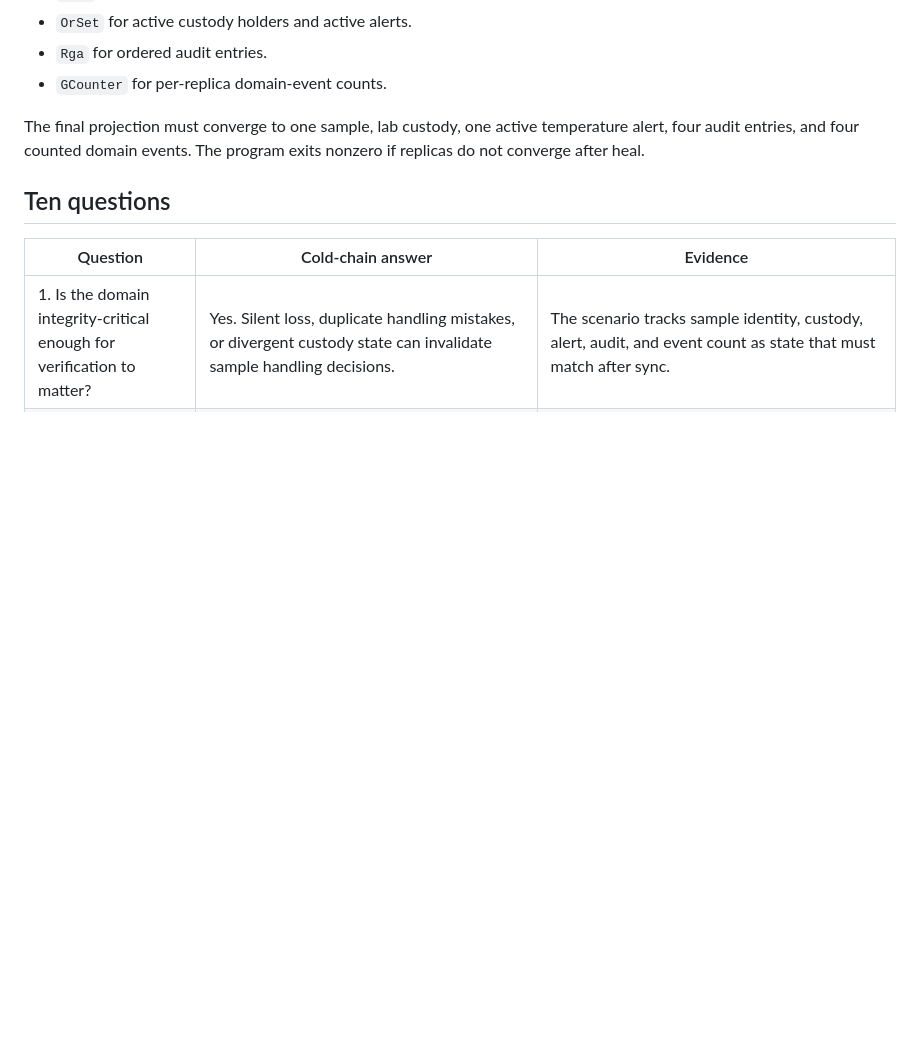
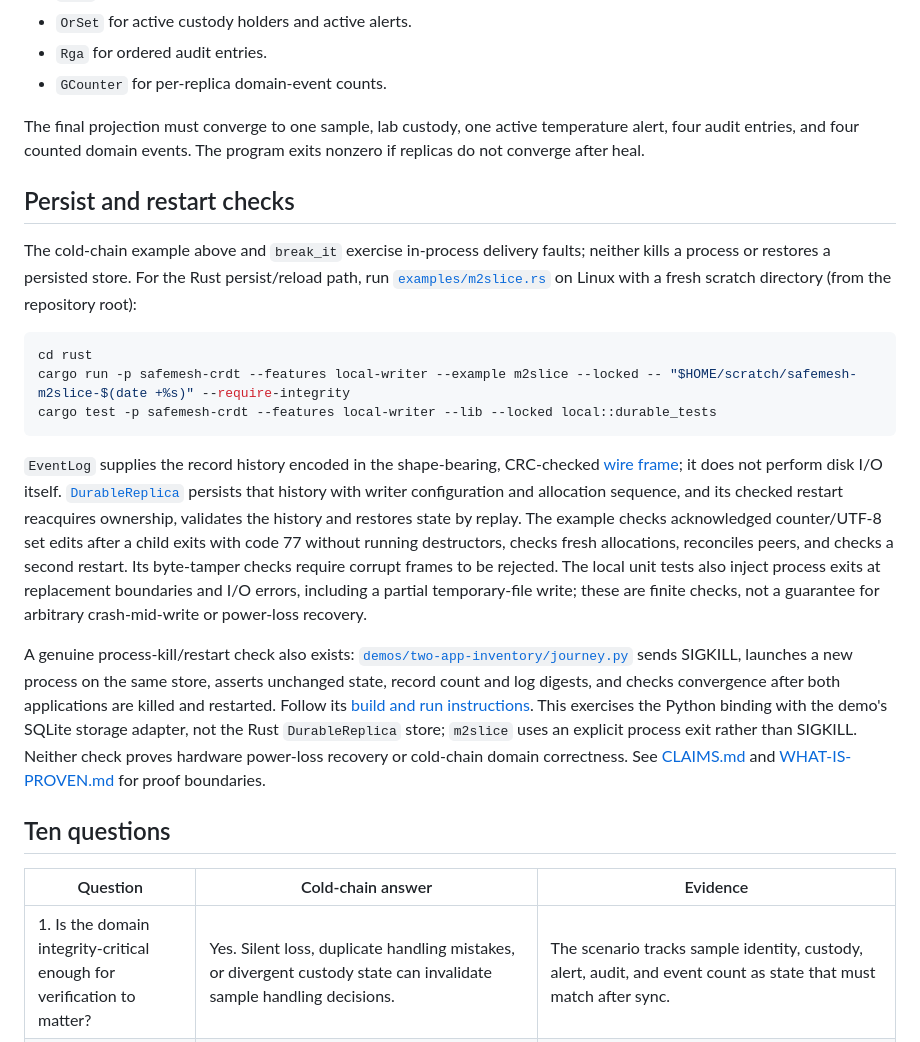
Before and after one commit to velvetmonkey/safemesh, a Markdown page: KILL-TEST.md, the part around the change. GitHub-like rendering; blank space fills up the shorter version.

Commit message:
docs: explain persistence and restart checks in architecture and kill-test
Co-Authored-By: GPT Codex (gpt-6-astra) <codex@openai.com>

````diff
--- a/KILL-TEST.md
+++ b/KILL-TEST.md
@@ -26,6 +26,20 @@ The scenario models a field sample moving from clinic to courier to lab while a
 
 The final projection must converge to one sample, lab custody, one active temperature alert, four audit entries, and four counted domain events. The program exits nonzero if replicas do not converge after heal.
 
+## Persist and restart checks
+
+The cold-chain example above and `break_it` exercise in-process delivery faults; neither kills a process or restores a persisted store. For the Rust persist/reload path, run [`examples/m2slice.rs`](rust/crates/safemesh-crdt/examples/m2slice.rs) on Linux with a fresh scratch directory (from the repository root):
+
+```sh
+cd rust
+cargo run -p safemesh-crdt --features local-writer --example m2slice --locked -- "$HOME/scratch/safemesh-m2slice-$(date +%s)" --require-integrity
+cargo test -p safemesh-crdt --features local-writer --lib --locked local::durable_tests
+```
+
+`EventLog` supplies the record history encoded in the shape-bearing, CRC-checked [wire frame](rust/crates/safemesh-crdt/src/wire.rs); it does not perform disk I/O itself. [`DurableReplica`](rust/crates/safemesh-crdt/src/local.rs) persists that history with writer configuration and allocation sequence, and its checked restart reacquires ownership, validates the history and restores state by replay. The example checks acknowledged counter/UTF-8 set edits after a child exits with code 77 without running destructors, checks fresh allocations, reconciles peers, and checks a second restart. Its byte-tamper checks require corrupt frames to be rejected. The local unit tests also inject process exits at replacement boundaries and I/O errors, including a partial temporary-file write; these are finite checks, not a guarantee for arbitrary crash-mid-write or power-loss recovery.
+
+A genuine process-kill/restart check also exists: [`demos/two-app-inventory/journey.py`](demos/two-app-inventory/journey.py) sends SIGKILL, launches a new process on the same store, asserts unchanged state, record count and log digests, and checks convergence after both applications are killed and restarted. Follow its [build and run instructions](demos/two-app-inventory/README.md). This exercises the Python binding with the demo's SQLite storage adapter, not the Rust `DurableReplica` store; `m2slice` uses an explicit process exit rather than SIGKILL. Neither check proves hardware power-loss recovery or cold-chain domain correctness. See [CLAIMS.md](CLAIMS.md) and [WHAT-IS-PROVEN.md](WHAT-IS-PROVEN.md#claim-to-evidence-map) for proof boundaries.
+
 ## Ten questions
 
 | Question | Cold-chain answer | Evidence |
````
Also changed, not shown: ARCHITECTURE.md (+10 -0 lines).
